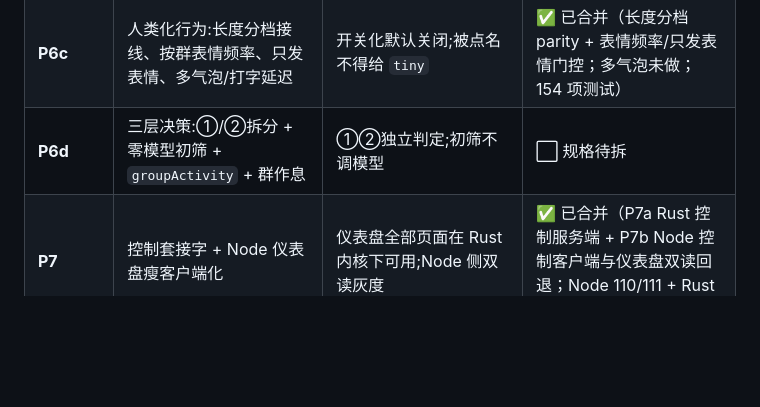
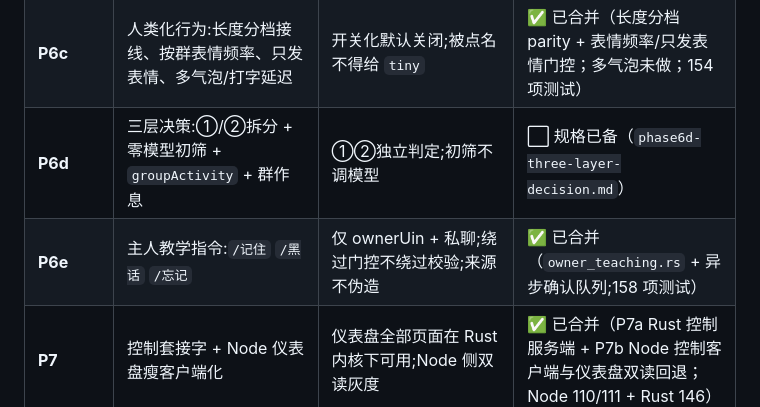
Before and after one commit to kar1n1911/qq-inner-agent, a Markdown page: docs/rust-port/ARCHITECTURE.md, the part around the change. Drawn GitHub-style; blank space fills up the shorter version.

Commit message:
Add the owner teaching row and update the three-layer row in the phase table

```diff
--- a/docs/rust-port/ARCHITECTURE.md
+++ b/docs/rust-port/ARCHITECTURE.md
@@ -246,7 +246,8 @@ Node 侧先**双读**:控制套接字可用则订阅事件,否则回退到 `stat
 | **P6-runtime** | `main.rs`:status.json 原子写、revision 监视、热重载共用 store、信号停机 | status 字段与 JS 对齐;`.settings-write` 暂停重载 | ✅ 已合并,129 项测试 |
 | **P6b** | 装饰素材的选择与发送:`groupActivity`、群作息、按场合适配度、概率触发、信号剔除 | 收束/单发后的沉默**不得**记为负面;温度不足不选;检索无匹配不发 | ✅ 已合并（`media_select.rs` 600 行 + 引擎门控接线；来源闸门/跨群共享/注意力漂移；140 项测试） |
 | **P6c** | 人类化行为:长度分档接线、按群表情频率、只发表情、多气泡/打字延迟 | 开关化默认关闭;被点名不得给 `tiny` | ✅ 已合并（长度分档 parity + 表情频率/只发表情门控；多气泡未做；154 项测试） |
-| **P6d** | 三层决策:①/②拆分 + 零模型初筛 + `groupActivity` + 群作息 | ①②独立判定;初筛不调模型 | ⬜ 规格待拆 |
+| **P6d** | 三层决策:①/②拆分 + 零模型初筛 + `groupActivity` + 群作息 | ①②独立判定;初筛不调模型 | ⬜ 规格已备（`phase6d-three-layer-decision.md`） |
+| **P6e** | 主人教学指令:`/记住` `/黑话` `/忘记` | 仅 ownerUin + 私聊;绕过门控不绕过校验;来源不伪造 | ✅ 已合并（`owner_teaching.rs` + 异步确认队列;158 项测试） |
 | **P7** | 控制套接字 + Node 仪表盘瘦客户端化 | 仪表盘全部页面在 Rust 内核下可用;Node 侧双读灰度 | ✅ 已合并（P7a Rust 控制服务端 + P7b Node 控制客户端与仪表盘双读回退；Node 110/111 + Rust 146） |
 | **P8** | 个性化前端改版 | 视觉与交互改版,功能不回归 | 🔄 第一轮精修已交付并视觉验证 |
 | **P9** | 更像真人的提示词与行为 | 对比样本 + 可判定指标(长度分布、句式黑名单命中率) | ✅ JS 版已交付；Rust 侧由 `tools/gen-prompts.mjs` 从 JS 同步，并有逐字比对 |
```
